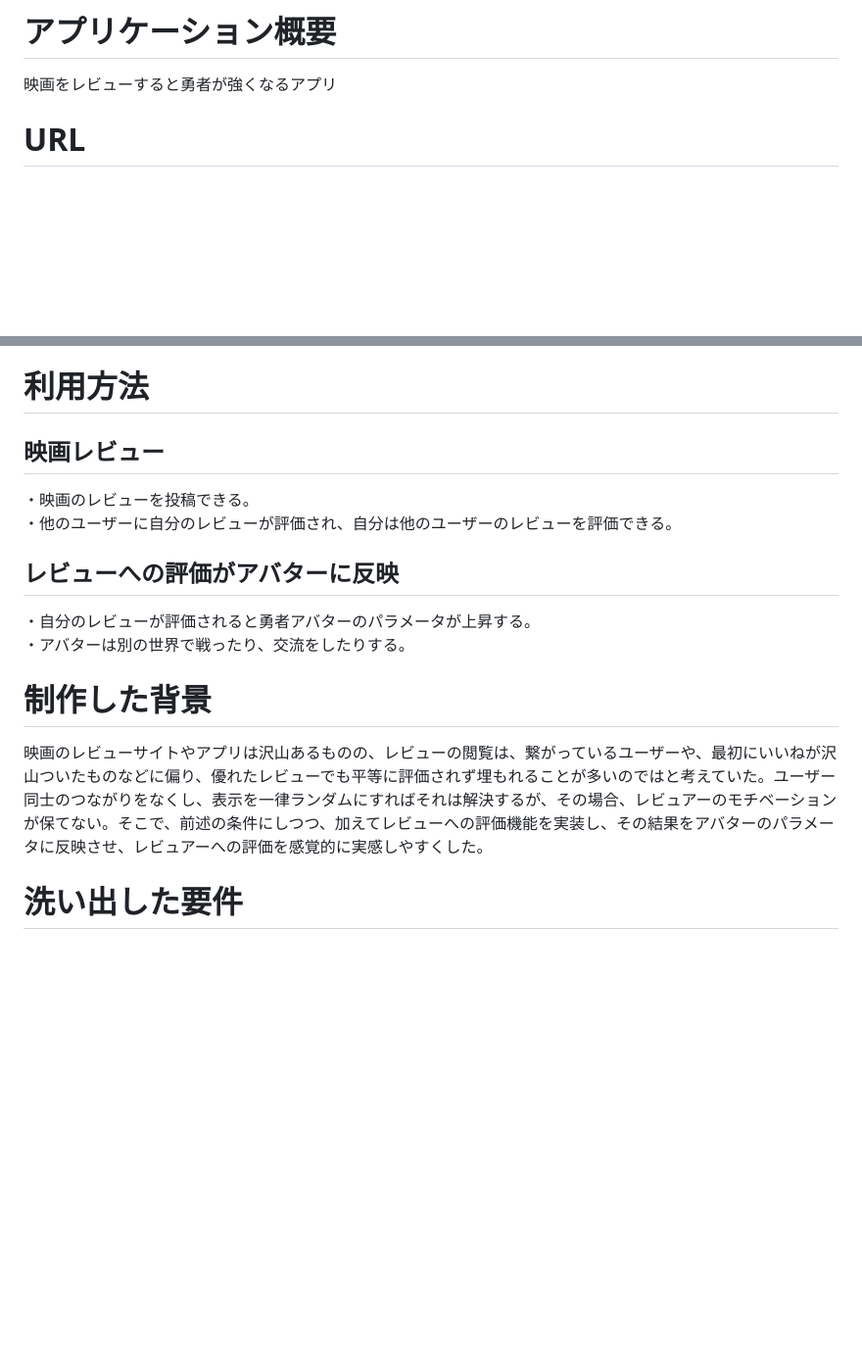
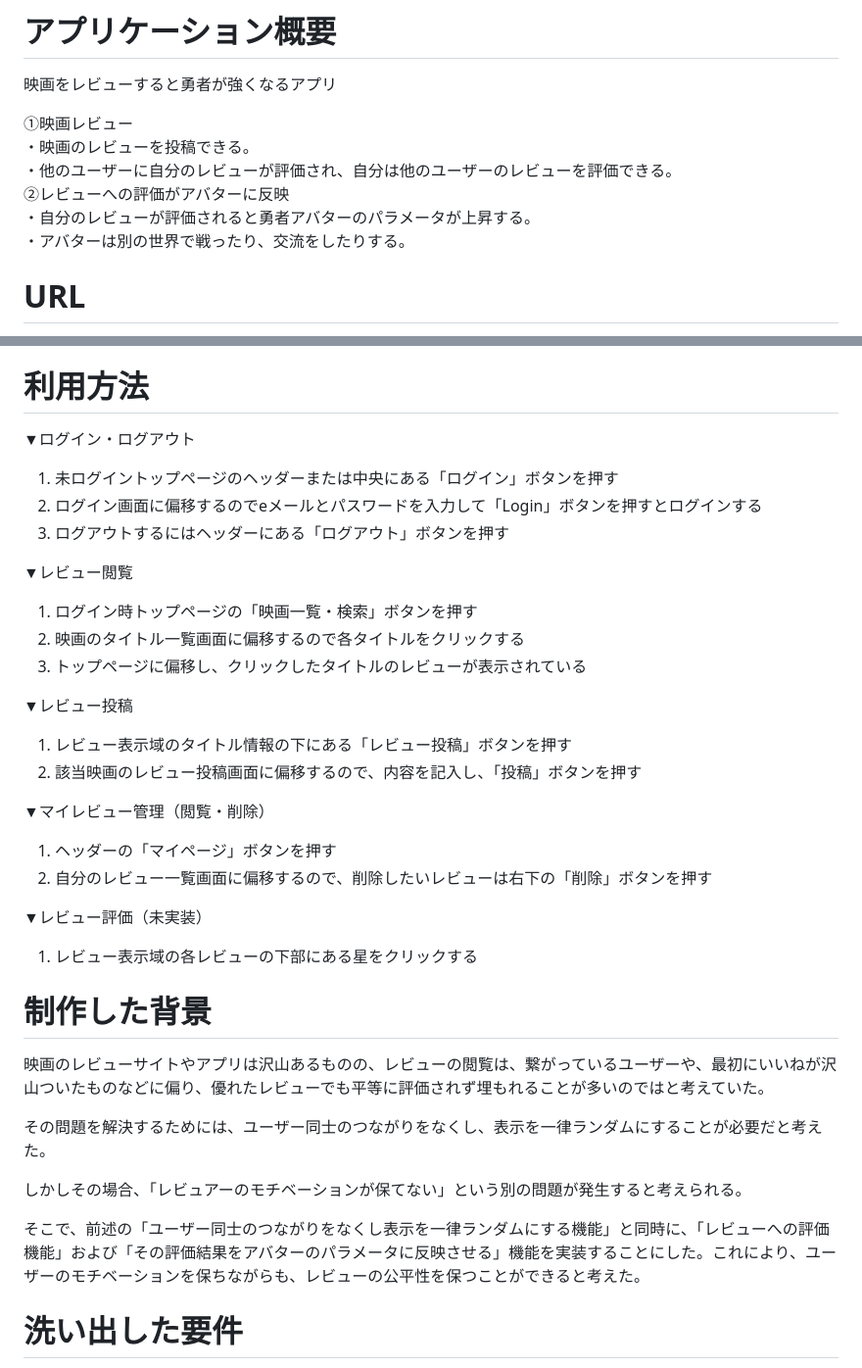
Before and after one commit to prototypefilverse/protofilv, a Markdown page: README.md, 2 parts joined by grey strips. Shown at 98% size. Rendered like a GitHub page; blank space fills up the shorter version.

Commit message:
リードミー修正

```diff
--- a/README.md
+++ b/README.md
@@ -3,6 +3,13 @@ FilVerse(フィルバース) 試作
 
 # アプリケーション概要
 映画をレビューすると勇者が強くなるアプリ
+
+①映画レビュー
+・映画のレビューを投稿できる。
+・他のユーザーに自分のレビューが評価され、自分は他のユーザーのレビューを評価できる。
+②レビューへの評価がアバターに反映
+・自分のレビューが評価されると勇者アバターのパラメータが上昇する。
+・アバターは別の世界で戦ったり、交流をしたりする。
 
 # URL
 https://protofilv.onrender.com
@@ -15,17 +22,36 @@ Basic認証 PASS：0903
 パスワード：123abc
 
 # 利用方法
+▼ログイン・ログアウト
+1. 未ログイントップページのヘッダーまたは中央にある「ログイン」ボタンを押す
+2. ログイン画面に偏移するのでeメールとパスワードを入力して「Login」ボタンを押すとログインする
+3. ログアウトするにはヘッダーにある「ログアウト」ボタンを押す
 
-## 映画レビュー
-・映画のレビューを投稿できる。
-・他のユーザーに自分のレビューが評価され、自分は他のユーザーのレビューを評価できる。
+▼レビュー閲覧
+1. ログイン時トップページの「映画一覧・検索」ボタンを押す
+2. 映画のタイトル一覧画面に偏移するので各タイトルをクリックする
+3. トップページに偏移し、クリックしたタイトルのレビューが表示されている
 
-## レビューへの評価がアバターに反映
-・自分のレビューが評価されると勇者アバターのパラメータが上昇する。
-・アバターは別の世界で戦ったり、交流をしたりする。
+▼レビュー投稿
+1. レビュー表示域のタイトル情報の下にある「レビュー投稿」ボタンを押す
+2. 該当映画のレビュー投稿画面に偏移するので、内容を記入し、「投稿」ボタンを押す
+
+▼マイレビュー管理（閲覧・削除）
+1. ヘッダーの「マイページ」ボタンを押す
+2. 自分のレビュー一覧画面に偏移するので、削除したいレビューは右下の「削除」ボタンを押す
+
+▼レビュー評価（未実装）
+1. レビュー表示域の各レビューの下部にある星をクリックする
+
 
 # 制作した背景
-映画のレビューサイトやアプリは沢山あるものの、レビューの閲覧は、繋がっているユーザーや、最初にいいねが沢山ついたものなどに偏り、優れたレビューでも平等に評価されず埋もれることが多いのではと考えていた。ユーザー同士のつながりをなくし、表示を一律ランダムにすればそれは解決するが、その場合、レビュアーのモチベーションが保てない。そこで、前述の条件にしつつ、加えてレビューへの評価機能を実装し、その結果をアバターのパラメータに反映させ、レビュアーへの評価を感覚的に実感しやすくした。
+映画のレビューサイトやアプリは沢山あるものの、レビューの閲覧は、繋がっているユーザーや、最初にいいねが沢山ついたものなどに偏り、優れたレビューでも平等に評価されず埋もれることが多いのではと考えていた。
+
+その問題を解決するためには、ユーザー同士のつながりをなくし、表示を一律ランダムにすることが必要だと考えた。
+
+しかしその場合、「レビュアーのモチベーションが保てない」という別の問題が発生すると考えられる。
+
+そこで、前述の「ユーザー同士のつながりをなくし表示を一律ランダムにする機能」と同時に、「レビューへの評価機能」および「その評価結果をアバターのパラメータに反映させる」機能を実装することにした。これにより、ユーザーのモチベーションを保ちながらも、レビューの公平性を保つことができると考えた。
 
 # 洗い出した要件
 [要件を定義したシート](https://docs.google.com/spreadsheets/d/1EmU3Xp_ODezRBASj9ChyZa917aQ1k6SZd6EMIfQqMkE)
```
